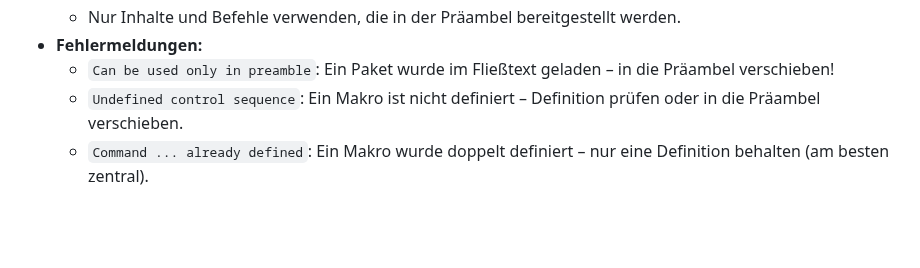
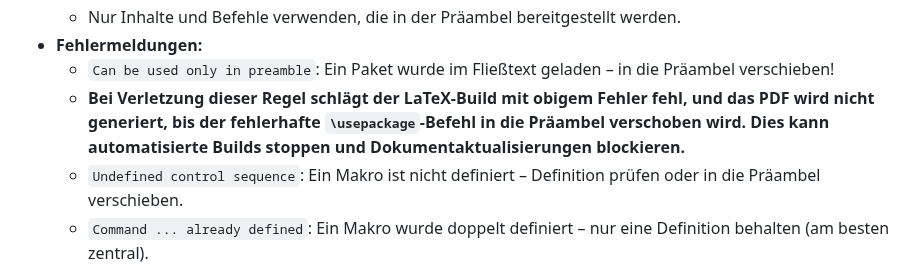
Before and after one commit to Darkness308/CTMM---PDF-in-LaTex, a Markdown page: README.md, the part around the change. Rendered like a GitHub page; blank space fills up the shorter version.

```diff
--- a/README.md
+++ b/README.md
@@ -86,6 +86,7 @@ Das GitHub Actions Workflow (`.github/workflows/latex-build.yml`) wurde korrigie
   - Nur Inhalte und Befehle verwenden, die in der Präambel bereitgestellt werden.
 - **Fehlermeldungen:**
   - `Can be used only in preamble`: Ein Paket wurde im Fließtext geladen – in die Präambel verschieben!
+  - **Bei Verletzung dieser Regel schlägt der LaTeX-Build mit obigem Fehler fehl, und das PDF wird nicht generiert, bis der fehlerhafte `\usepackage`-Befehl in die Präambel verschoben wird. Dies kann automatisierte Builds stoppen und Dokumentaktualisierungen blockieren.**
   - `Undefined control sequence`: Ein Makro ist nicht definiert – Definition prüfen oder in die Präambel verschieben.
   - `Command ... already defined`: Ein Makro wurde doppelt definiert – nur eine Definition behalten (am besten zentral).
 
```
Also changed, not shown: .github/copilot-instructions.md (+1 -0 lines).
